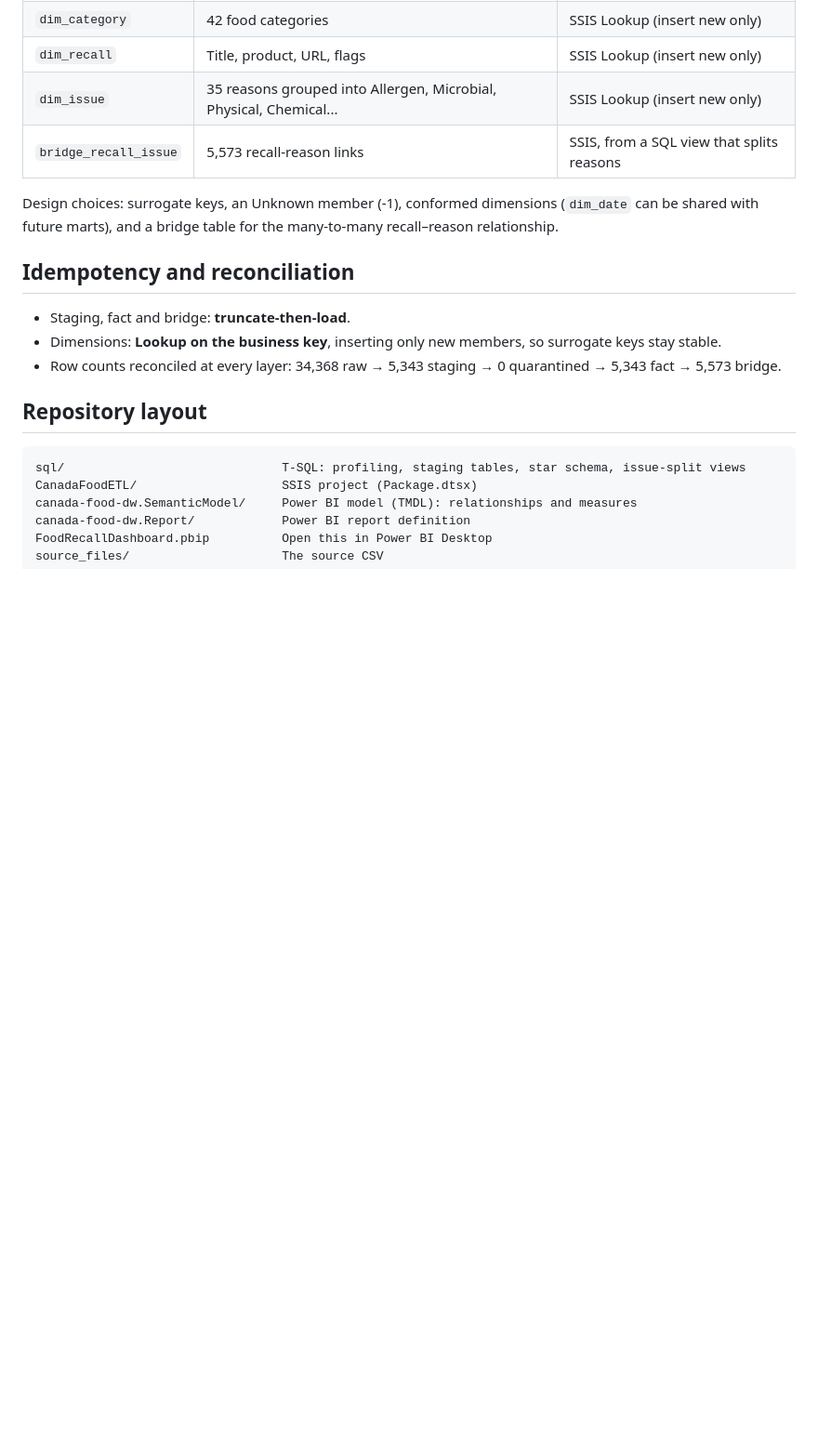
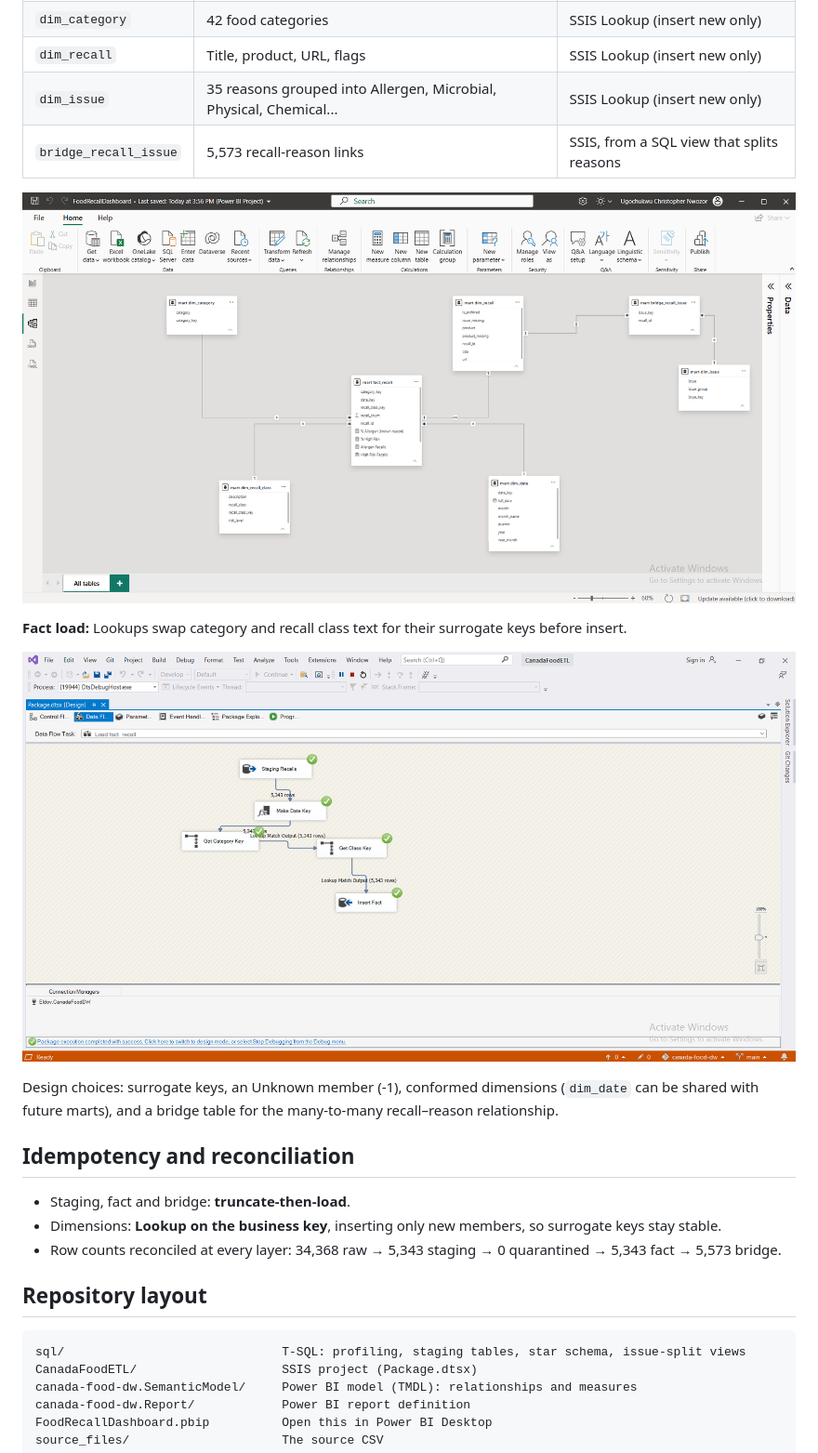
Before and after one commit to chrisnwozor/canada-food-recall-dw, a Markdown page: README.md, the part around one of its changes. Shown at 93% size. Drawn GitHub-style; pictures changed too: docs/images/ssis_fact_data_flow.png (added), docs/images/star_schema.png (added); blank space fills up the shorter version.

Commit message:
Add dashboard, SSIS and star schema screenshots to README

```diff
--- a/README.md
+++ b/README.md
@@ -68,6 +72,12 @@ Every column was profiled before any cleaning (`sql/profile_table.sql`: nulls, d
 | `dim_issue` | 35 reasons grouped into Allergen, Microbial, Physical, Chemical... | SSIS Lookup (insert new only) |
 | `bridge_recall_issue` | 5,573 recall-reason links | SSIS, from a SQL view that splits reasons |
 
+![Star schema in the Power BI model](docs/images/star_schema.png)
+
+**Fact load:** Lookups swap category and recall class text for their surrogate keys before insert.
+
+![SSIS fact data flow](docs/images/ssis_fact_data_flow.png)
+
 Design choices: surrogate keys, an Unknown member (-1), conformed dimensions (`dim_date` can be shared with future marts), and a bridge table for the many-to-many recall–reason relationship.
 
 ## Idempotency and reconciliation
```
Also changed, not shown: other parts of README.md (+6 -2 lines), docs/images/dashboard.png (added), docs/images/ssis_control_flow.png (added), docs/images/ssis_control_flow_design.png (added), docs/images/ssis_staging_data_flow.png (added), 10 other files.
